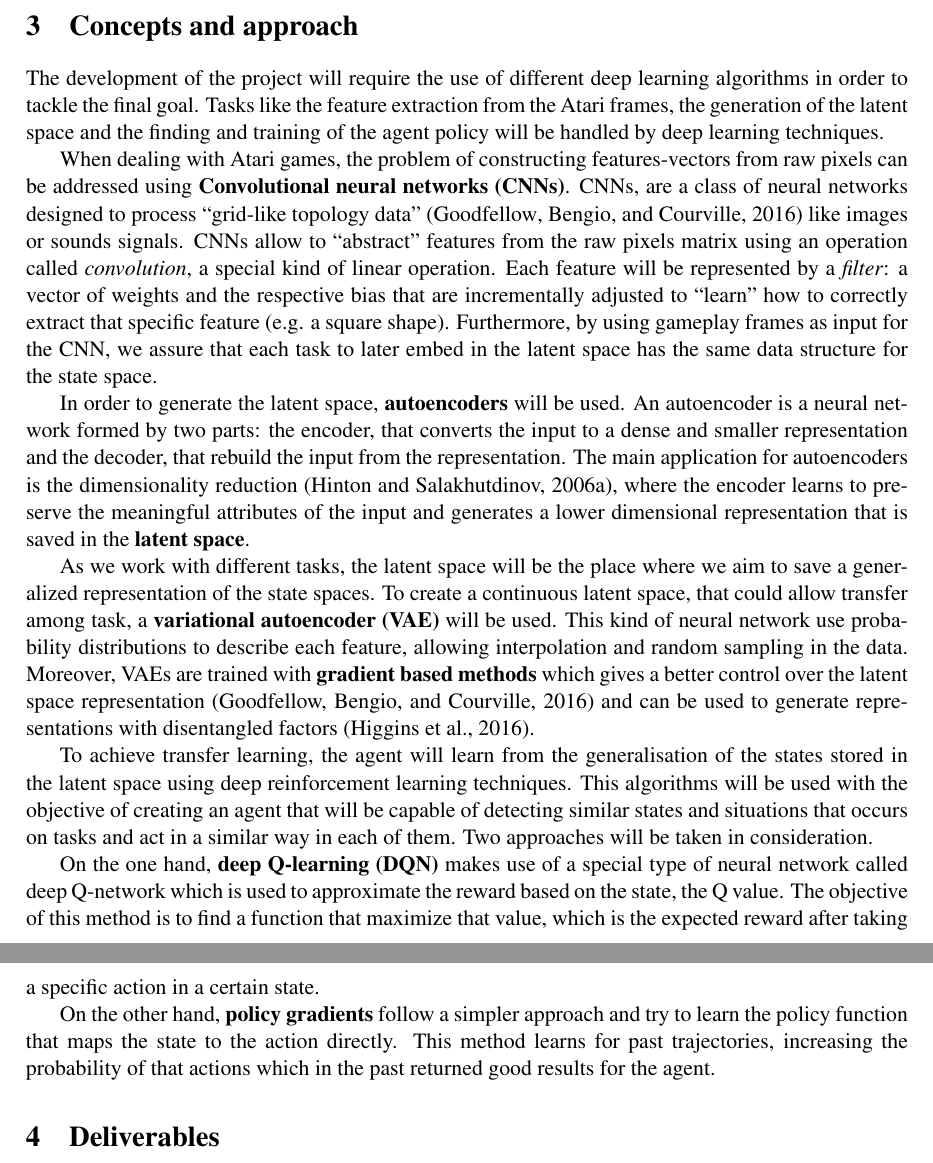
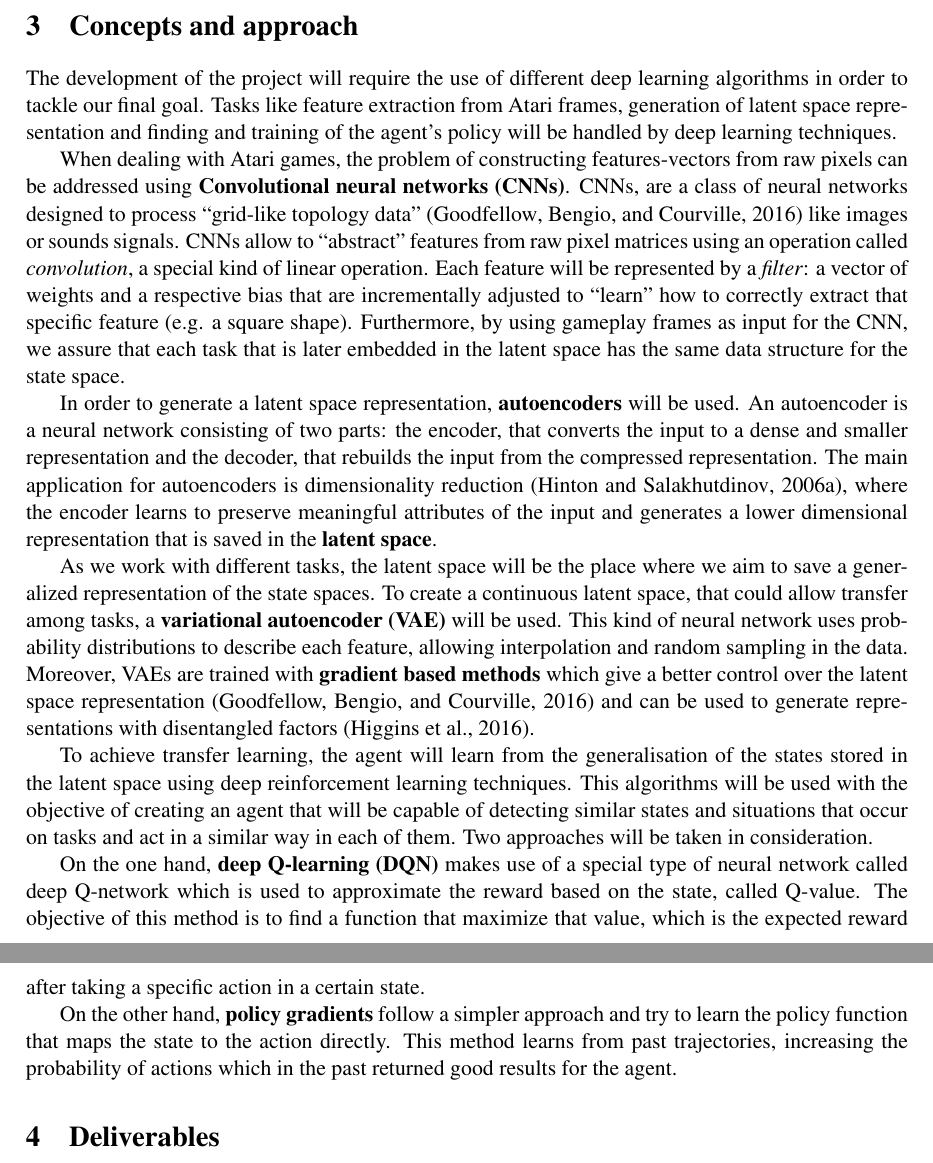
Before and after one commit to weidler/RLaSpa, a LaTeX document (documentation/project plan/project plan.tex, which reads documentation/project plan/sections/concepts.tex): two parts of pages 3 and 4 of 7, joined at a grey line, cut so that both start at the same text. Compiled offline with pdfLaTeX.

Commit message:
threw some "the" out of the concept section

```diff
--- a/documentation/project plan/sections/concepts.tex
+++ b/documentation/project plan/sections/concepts.tex
@@ -1,21 +1,21 @@
 \section{Concepts and approach}
 
-The development of the project will require the use of different deep learning algorithms in order to tackle the final goal. Tasks like the feature extraction from the Atari frames, the generation of the latent space and the finding and training of the agent policy will be handled by deep learning techniques.
+The development of the project will require the use of different deep learning algorithms in order to tackle our final goal. Tasks like feature extraction from Atari frames, generation of latent space representation and finding and training of the agent's policy will be handled by deep learning techniques.
 
 When dealing with Atari games, the problem of constructing features-vectors from raw pixels can be addressed using \textbf{Convolutional neural networks (CNNs)}.
-CNNs, are a class of neural networks designed to process ``grid-like topology data'' (\cite{goodfellow2016deep}) like images or sounds signals. CNNs allow to ``abstract'' features from the raw pixels matrix using an operation called \textit{convolution}, a special kind of linear operation. Each feature will be represented by a \textit{filter}: a vector of weights and the respective bias that are incrementally adjusted to ``learn'' how to correctly extract that specific feature (e.g. a square shape).
-Furthermore, by using gameplay frames as input for the CNN, we assure that each task to later embed in the latent space has the same data structure for the state space.
+CNNs, are a class of neural networks designed to process ``grid-like topology data'' (\cite{goodfellow2016deep}) like images or sounds signals. CNNs allow to ``abstract'' features from raw pixel matrices using an operation called \textit{convolution}, a special kind of linear operation. Each feature will be represented by a \textit{filter}: a vector of weights and a respective bias that are incrementally adjusted to ``learn'' how to correctly extract that specific feature (e.g. a square shape).
+Furthermore, by using gameplay frames as input for the CNN, we assure that each task that is later embedded in the latent space has the same data structure for the state space.
 
-In order to generate the latent space, \textbf{autoencoders} will be used. An autoencoder is a neural network formed by two parts: the encoder, that converts the input to a dense and smaller representation and the decoder, that rebuild the input from the representation. The main application for autoencoders is the dimensionality reduction (\cite{Hinton504}), where the encoder learns to preserve the meaningful attributes of the input and generates a lower dimensional representation that is saved in the \textbf{latent space}.
+In order to generate a latent space representation, \textbf{autoencoders} will be used. An autoencoder is a neural network consisting of two parts: the encoder, that converts the input to a dense and smaller representation and the decoder, that rebuilds the input from the compressed representation. The main application for autoencoders is dimensionality reduction (\cite{Hinton504}), where the encoder learns to preserve meaningful attributes of the input and generates a lower dimensional representation that is saved in the \textbf{latent space}.
 
-As we work with different tasks, the latent space will be the place where we aim to save a generalized representation of the state spaces. To create a continuous latent space, that could allow transfer among task, a \textbf{variational autoencoder (VAE)} will be used. This kind of neural network use probability distributions to describe each feature, allowing interpolation and random sampling in the data. Moreover, VAEs are trained with \textbf{gradient based methods} which gives a better control over the latent space representation (\cite{goodfellow2016deep}) and can be used to generate representations with disentangled factors (\cite{2016arXiv160605579H}).
+As we work with different tasks, the latent space will be the place where we aim to save a generalized representation of the state spaces. To create a continuous latent space, that could allow transfer among tasks, a \textbf{variational autoencoder (VAE)} will be used. This kind of neural network uses probability distributions to describe each feature, allowing interpolation and random sampling in the data. Moreover, VAEs are trained with \textbf{gradient based methods} which give a better control over the latent space representation (\cite{goodfellow2016deep}) and can be used to generate representations with disentangled factors (\cite{2016arXiv160605579H}).
 
-To achieve transfer learning, the agent will learn from the generalisation of the states stored in the latent space using deep reinforcement learning techniques. This algorithms will be used with the objective of creating an agent that will be capable of detecting similar states and situations that occurs on tasks and act in a similar way in each of them. Two approaches will be taken in consideration.
+To achieve transfer learning, the agent will learn from the generalisation of the states stored in the latent space using deep reinforcement learning techniques. This algorithms will be used with the objective of creating an agent that will be capable of detecting similar states and situations that occur on tasks and act in a similar way in each of them. Two approaches will be taken in consideration.
 
-On the one hand, \textbf{deep Q-learning (DQN)} makes use of a special type of neural network called deep Q-network which is used to approximate the reward based on the state, the Q value. The objective of this method is to find a function that maximize that value, which is the expected reward after taking a specific action in a certain  state.
+On the one hand, \textbf{deep Q-learning (DQN)} makes use of a special type of neural network called deep Q-network which is used to approximate the reward based on the state, called Q-value. The objective of this method is to find a function that maximize that value, which is the expected reward after taking a specific action in a certain  state.
 
 
-On the other hand, \textbf{policy gradients} follow a simpler approach and try to learn the policy function that maps the state to the action directly. This method learns for past trajectories, increasing the probability of that actions which in the past returned good results for the agent.
+On the other hand, \textbf{policy gradients} follow a simpler approach and try to learn the policy function that maps the state to the action directly. This method learns from past trajectories, increasing the probability of actions which in the past returned good results for the agent.
 
 
 
```
Also changed, not shown: documentation/project plan/project plan.pdf.
